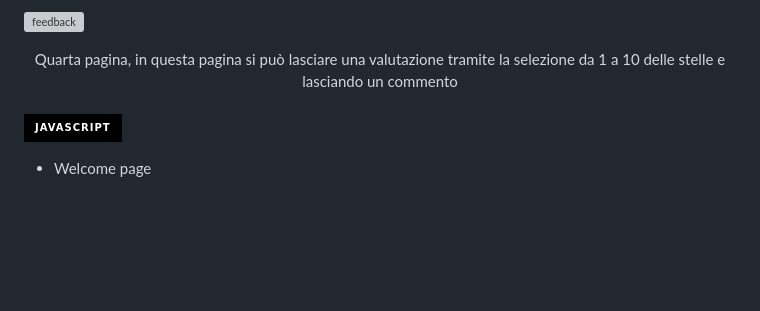
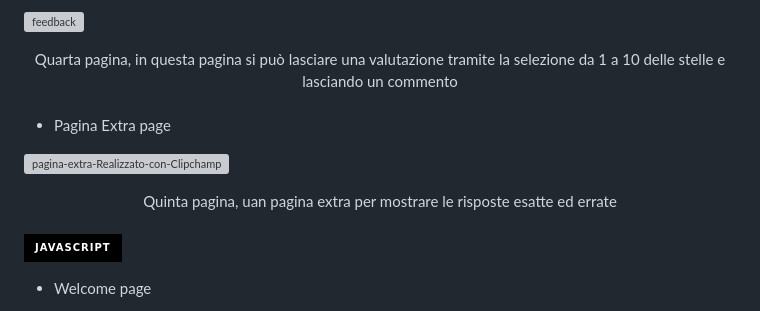
Before and after one commit to Faffo96/Gruppo-2, a Markdown page: README.md, the part around the change. GitHub-like rendering; badges without logos; blank space fills up the shorter version; grey boxes are pictures that could not be loaded.

```diff
--- a/README.md
+++ b/README.md
@@ -62,6 +62,15 @@ il nostro progetto è suddiviso in:
 
 ![feedback](https://github.com/Faffo96/gruppo-2/assets/157897660/d28399e4-0281-4ed2-b30b-1e0b1e332238)
  <div align="center">  Quarta pagina, in questa pagina si può lasciare una valutazione tramite la selezione da 1 a 10 delle stelle e lasciando un commento </div>
+
+
+ <br>
+
+
+ - Pagina Extra page
+
+![pagina-extra-Realizzato-con-Clipchamp](https://github.com/Faffo96/gruppo-2/assets/157897660/c5b667ca-fc86-4518-9f5f-e7dcb2b2a173)
+<div align="center">  Quinta pagina, uan pagina extra per mostrare le risposte esatte ed errate </div>
 
 
  <br>
```
